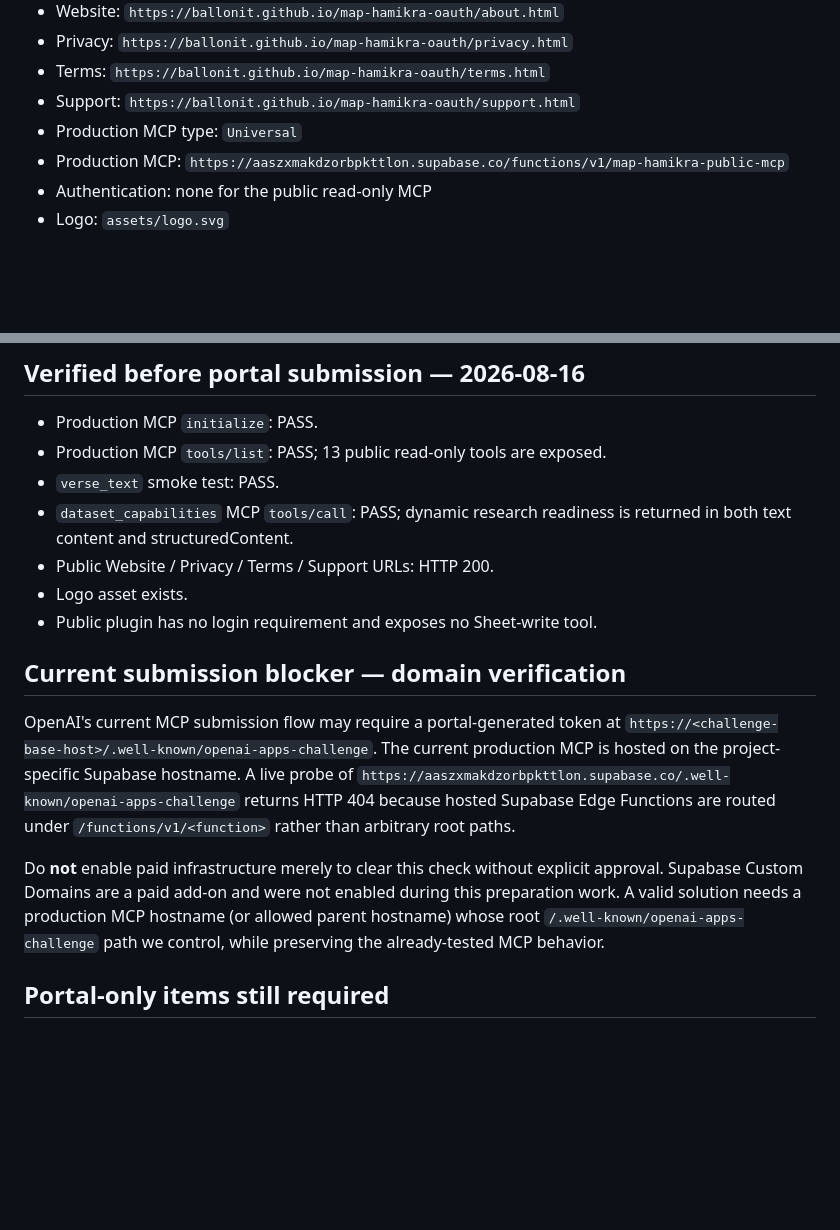
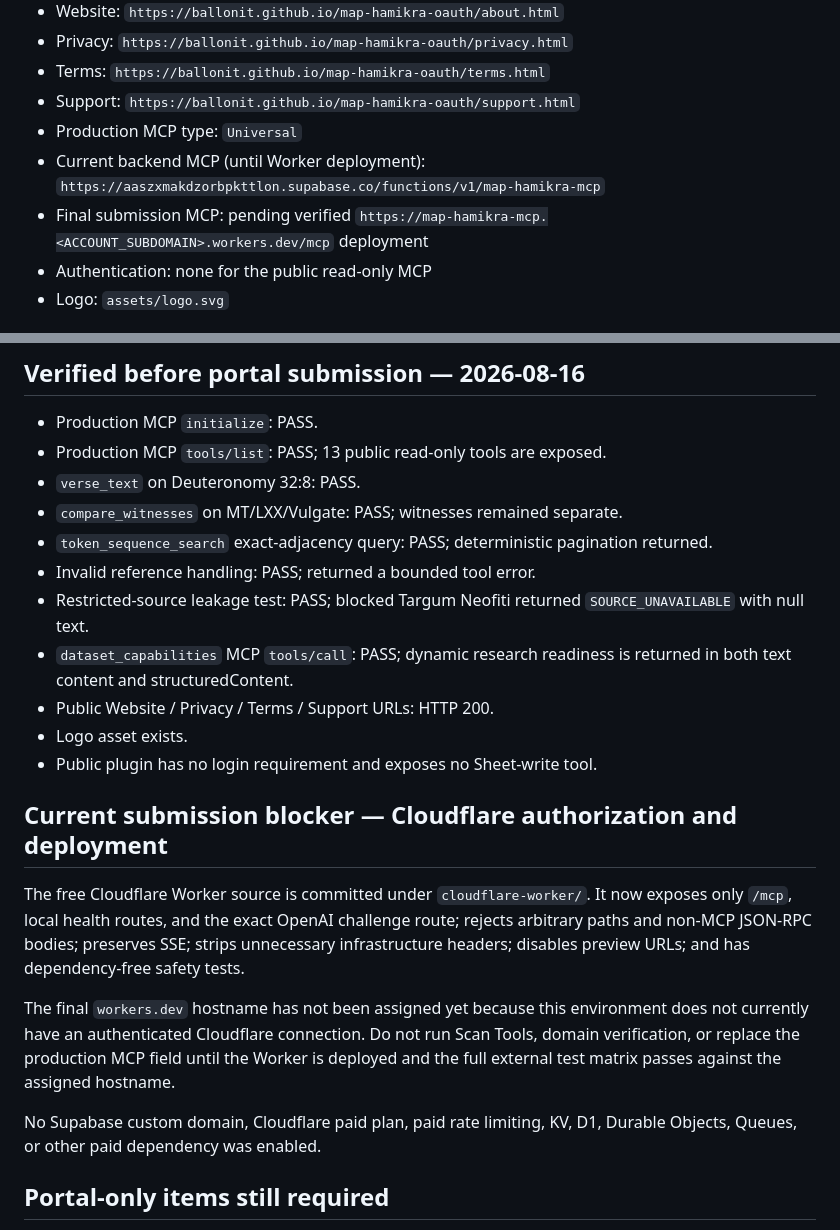
Before and after one commit to ballonit/map-hamikra-oauth, a Markdown page: submission-portal.md, 2 parts joined by grey strips. Rendered like a GitHub page; blank space fills up the shorter version.

Commit message:
Record Worker readiness and live MCP audit

```diff
--- a/submission-portal.md
+++ b/submission-portal.md
@@ -14,7 +14,8 @@
 - Terms: `https://ballonit.github.io/map-hamikra-oauth/terms.html`
 - Support: `https://ballonit.github.io/map-hamikra-oauth/support.html`
 - Production MCP type: `Universal`
-- Production MCP: `https://aaszxmakdzorbpkttlon.supabase.co/functions/v1/map-hamikra-public-mcp`
+- Current backend MCP (until Worker deployment): `https://aaszxmakdzorbpkttlon.supabase.co/functions/v1/map-hamikra-mcp`
+- Final submission MCP: pending verified `https://map-hamikra-mcp.<ACCOUNT_SUBDOMAIN>.workers.dev/mcp` deployment
 - Authentication: none for the public read-only MCP
 - Logo: `assets/logo.svg`
 
@@ -48,18 +49,23 @@ Initial public release of Map HaMikra. Adds read-only biblical corpus research a
 
 - Production MCP `initialize`: PASS.
 - Production MCP `tools/list`: PASS; 13 public read-only tools are exposed.
-- `verse_text` smoke test: PASS.
+- `verse_text` on Deuteronomy 32:8: PASS.
+- `compare_witnesses` on MT/LXX/Vulgate: PASS; witnesses remained separate.
+- `token_sequence_search` exact-adjacency query: PASS; deterministic pagination returned.
+- Invalid reference handling: PASS; returned a bounded tool error.
+- Restricted-source leakage test: PASS; blocked Targum Neofiti returned `SOURCE_UNAVAILABLE` with null text.
 - `dataset_capabilities` MCP `tools/call`: PASS; dynamic research readiness is returned in both text content and structuredContent.
 - Public Website / Privacy / Terms / Support URLs: HTTP 200.
 - Logo asset exists.
 - Public plugin has no login requirement and exposes no Sheet-write tool.
 
-## Current submission blocker — domain verification
+## Current submission blocker — Cloudflare authorization and deployment
 
-OpenAI's current MCP submission flow may require a portal-generated token at `https://<challenge-base-host>/.well-known/openai-apps-challenge`. The current production MCP is hosted on the project-specific Supabase hostname. A live probe of `https://aaszxmakdzorbpkttlon.supabase.co/.well-known/openai-apps-challenge` returns HTTP 404 because hosted Supabase Edge Functions are routed under `/functions/v1/<function>` rather than arbitrary root paths.
+The free Cloudflare Worker source is committed under `cloudflare-worker/`. It now exposes only `/mcp`, local health routes, and the exact OpenAI challenge route; rejects arbitrary paths and non-MCP JSON-RPC bodies; preserves SSE; strips unnecessary infrastructure headers; disables preview URLs; and has dependency-free safety tests.
 
-Do **not** enable paid infrastructure merely to clear this check without explicit approval. Supabase Custom Domains are a paid add-on and were not enabled during this preparation work. A valid solution needs a production MCP hostname (or allowed parent hostname) whose root `/.well-known/openai-apps-challenge` path we control, while preserving the already-tested MCP behavior.
+The final `workers.dev` hostname has not been assigned yet because this environment does not currently have an authenticated Cloudflare connection. Do not run Scan Tools, domain verification, or replace the production MCP field until the Worker is deployed and the full external test matrix passes against the assigned hostname.
 
+No Supabase custom domain, Cloudflare paid plan, paid rate limiting, KV, D1, Durable Objects, Queues, or other paid dependency was enabled.
 ## Portal-only items still required
 
 1. Submitter must have **Apps Management → Write** in the publishing OpenAI organization (organization owners already have it).
```
